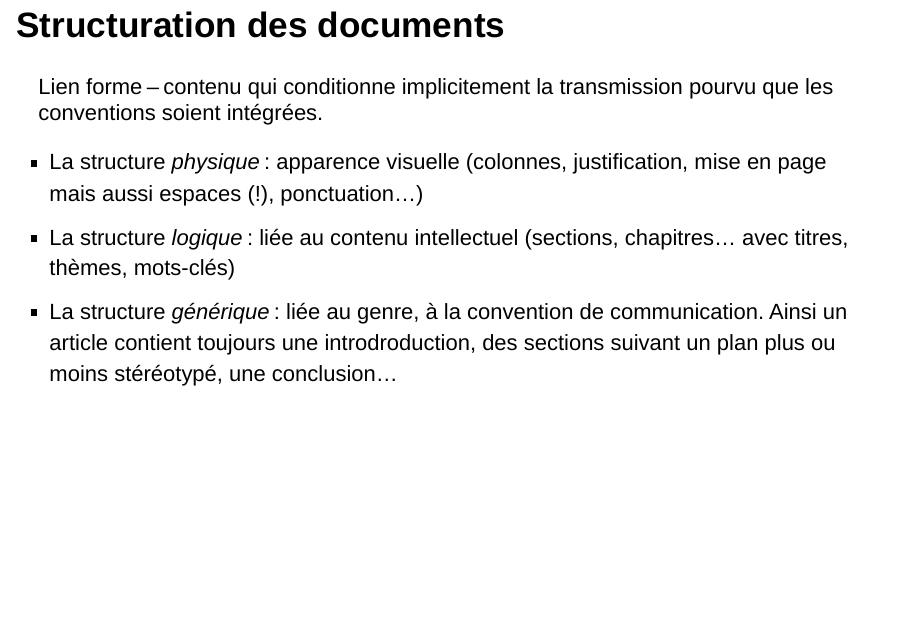
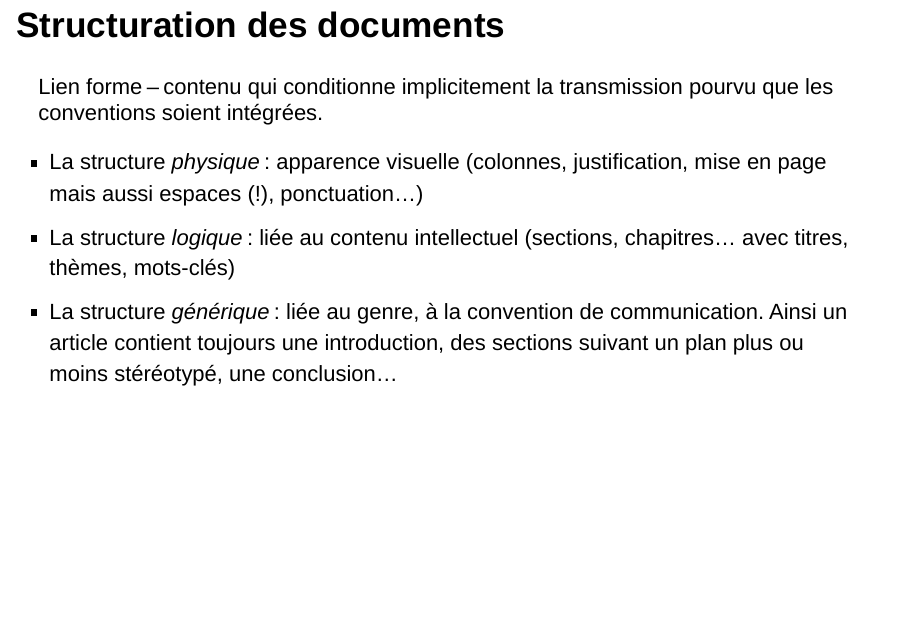
Before and after one commit to LoicGrobol/intro-humnum, an R Markdown document (slides/lecture-02/lecture-02.Rmd): page 15 of 20. Rendered offline with R 4.5, knitr and Pandoc, with nearby package versions; drawn as Slidy slides in place of the format the file asks for.

Commit message:
more typos

```diff
--- a/slides/lecture-02/lecture-02.Rmd
+++ b/slides/lecture-02/lecture-02.Rmd
@@ -166,7 +166,7 @@ intégrées.
 - La structure *logique* : liée au contenu intellectuel (sections, chapitres… avec titres, thèmes,
   mots-clés)
 - La structure *générique* : liée au genre, à la convention de communication. Ainsi un article
-  contient toujours une introdroduction, des sections suivant un plan plus ou moins stéréotypé, une
+  contient toujours une introduction, des sections suivant un plan plus ou moins stéréotypé, une
   conclusion…
 
 ## Métadonnées
```
Also changed, not shown: slides/lecture-02/lecture-02.Rmd (3 more changed lines).
